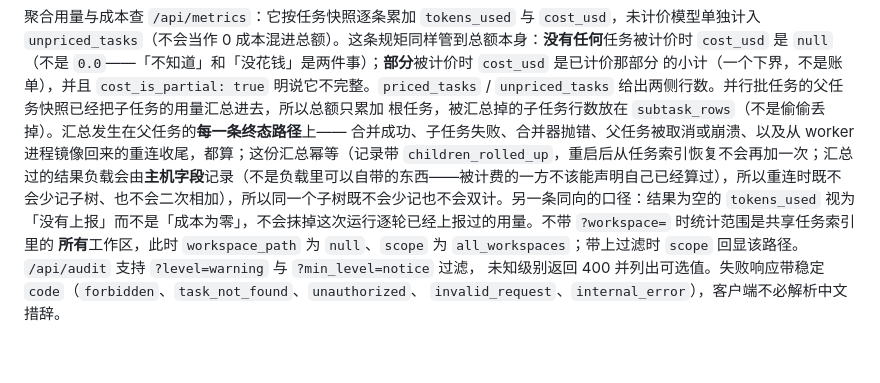
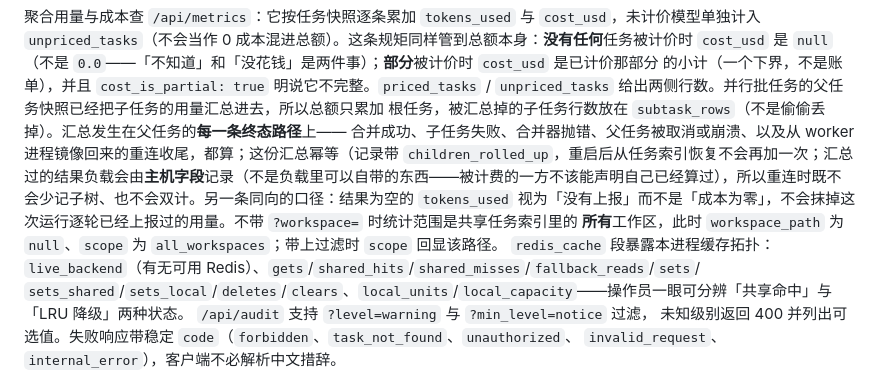
Before and after one commit to xiaodernan/minicc-codex, a Markdown page: README.md, the part around the change. Drawn GitHub-style; blank space fills up the shorter version.

Commit message:
M8-T859 docs: README /api/metrics documents the redis_cache topology section

```diff
--- a/README.md
+++ b/README.md
@@ -107,9 +107,11 @@ $env:MINICC_LOG_FILE="D:\logs\minicc.log"
 的小计（一个下界，不是账单），并且 `cost_is_partial: true` 明说它不完整。`priced_tasks` / `unpriced_tasks`
 给出两侧行数。并行批任务的父任务快照已经把子任务的用量汇总进去，所以总额只累加
 根任务，被汇总掉的子任务行数放在 `subtask_rows`（不是偷偷丢掉）。汇总发生在父任务的**每一条终态路径**上——
-合并成功、子任务失败、合并器抛错、父任务被取消或崩溃、以及从 worker 进程镜像回来的重连收尾，都算；这份汇总幂等（记录带 `children_rolled_up`，重启后从任务索引恢复不会再加一次；汇总过的结果负载会由**主机字段**记录（不是负载里可以自带的东西——被计费的一方不该能声明自己已经算过），所以重连时既不会少记子树、也不会二次相加），所以同一个子树既不会少记也不会双计。另一条同向的口径：结果为空的
+合并成功、子任务失败、合并器抛错、父任务被取消或崩溃、以及从 worker 进程镜像回来的重连收尾，都算；这份汇总幂等（记录带 `children_rolled_up`，重启后从任务索引恢复不会再加一次；汇总过的结果负载会由**主机字段**记录（不是负载里可以自带的东西——被计费的一方不该能声明自己已经算过），所以重连时既不会少记子树、也不会双计。另一条同向的口径：结果为空的
 `tokens_used` 视为「没有上报」而不是「成本为零」，不会抹掉这次运行逐轮已经上报过的用量。不带 `?workspace=` 时统计范围是共享任务索引里的
 **所有**工作区，此时 `workspace_path` 为 `null`、`scope` 为 `all_workspaces`；带上过滤时 `scope` 回显该路径。
+`redis_cache` 段暴露本进程缓存拓扑：`live_backend`（有无可用 Redis）、`gets`/`shared_hits`/`shared_misses`/`fallback_reads`/`sets`/
+`sets_shared`/`sets_local`/`deletes`/`clears`、`local_units`/`local_capacity`——操作员一眼可分辨「共享命中」与「LRU 降级」两种状态。
 `/api/audit` 支持 `?level=warning` 与 `?min_level=notice` 过滤，
 未知级别返回 400 并列出可选值。失败响应带稳定 `code`（`forbidden`、`task_not_found`、`unauthorized`、
 `invalid_request`、`internal_error`），客户端不必解析中文措辞。
```
